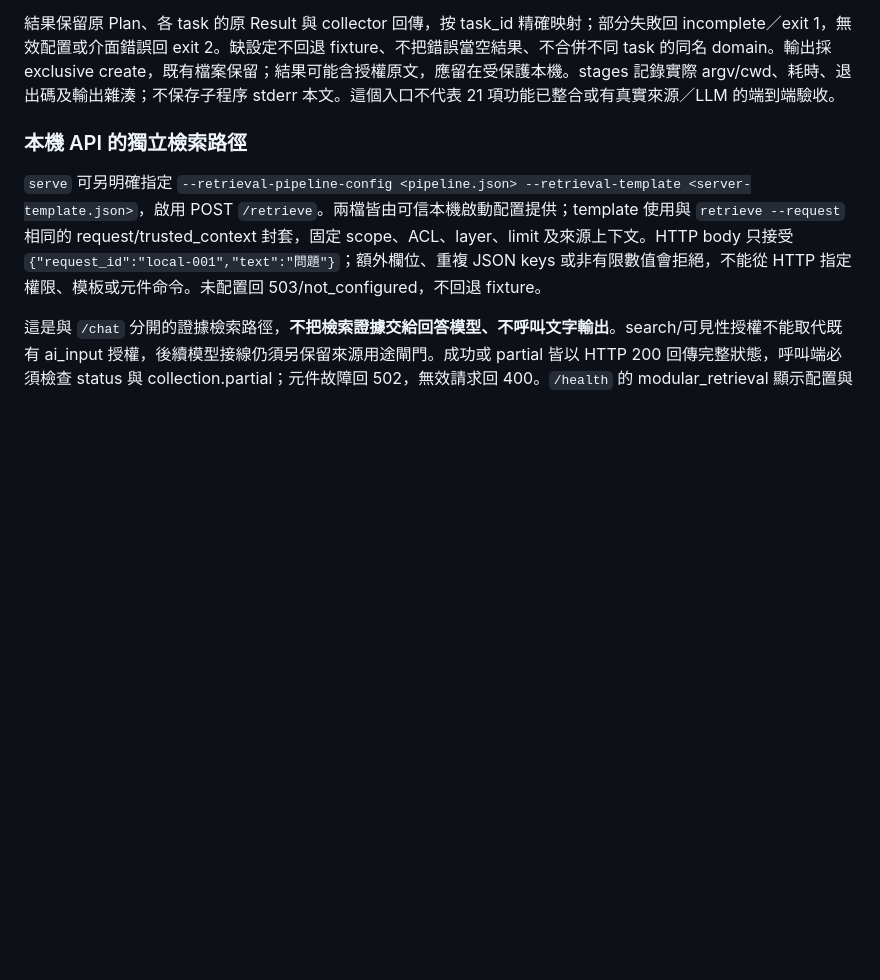
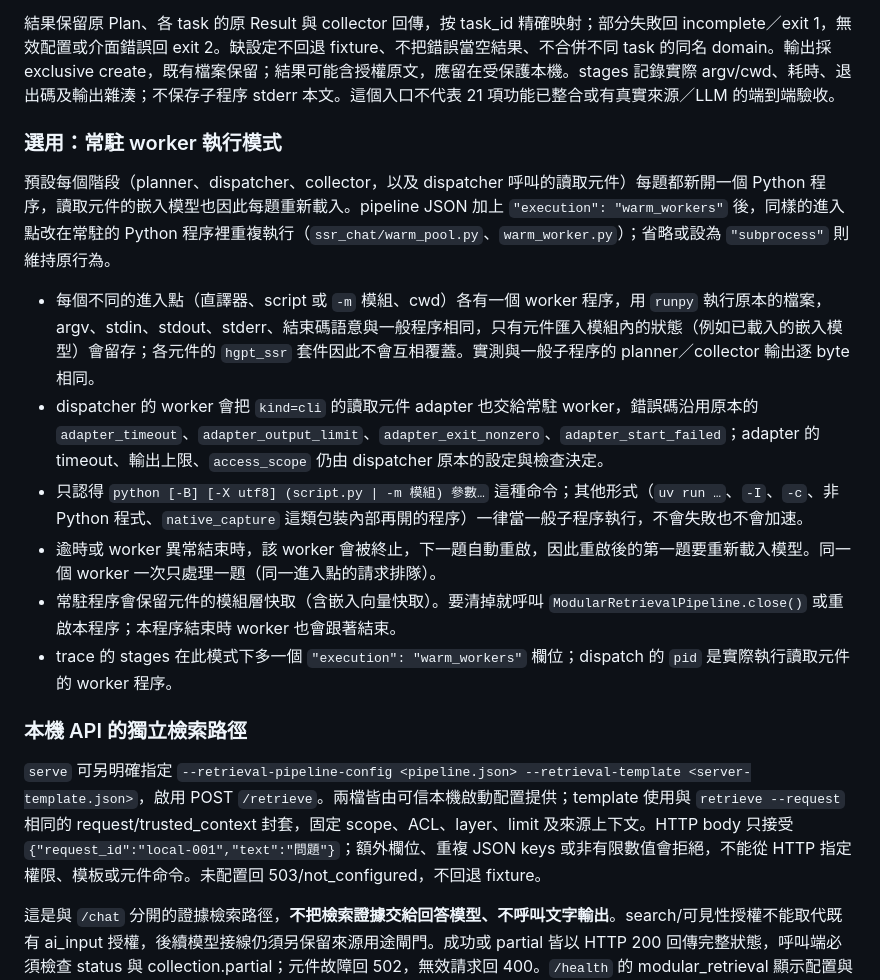
Before and after one commit to HGPT-StreamSuite/ssr-chat, a Markdown page: README.md, the part around the change. Drawn GitHub-style; blank space fills up the shorter version.

Commit message:
docs(retrieval): describe the warm_workers execution mode
Co-Authored-By: Claude Sonnet 5.5 <noreply@anthropic.com>

```diff
--- a/README.md
+++ b/README.md
@@ -28,6 +28,17 @@ uv --offline run --no-sync python -m ssr_chat retrieve --request <request-and-tr
 pipeline JSON 欄位為 `schema_version: "1.0.1"`、既有 `python` 執行檔、`planner_repo`、`dispatcher_repo`、`collector_repo`、`dispatcher_config` 路徑及可選 `timeout_seconds`（1–120，預設 60）。相對路徑以配置檔目錄為準；各 dispatcher adapter timeout 必須較短。dispatcher 設定沿用其原本 access_scope／adapters 契約，只接受 kind=cli，不替任何來源增加權限。配置與 trusted_context 由可信 host／操作者提供，不從問題文字產生；可信 CLI 是可執行程式碼，此入口不是程式沙箱。
 
 結果保留原 Plan、各 task 的原 Result 與 collector 回傳，按 task_id 精確映射；部分失敗回 incomplete／exit 1，無效配置或介面錯誤回 exit 2。缺設定不回退 fixture、不把錯誤當空結果、不合併不同 task 的同名 domain。輸出採 exclusive create，既有檔案保留；結果可能含授權原文，應留在受保護本機。stages 記錄實際 argv/cwd、耗時、退出碼及輸出雜湊；不保存子程序 stderr 本文。這個入口不代表 21 項功能已整合或有真實來源／LLM 的端到端驗收。
+
+### 選用：常駐 worker 執行模式
+
+預設每個階段（planner、dispatcher、collector，以及 dispatcher 呼叫的讀取元件）每題都新開一個 Python 程序，讀取元件的嵌入模型也因此每題重新載入。pipeline JSON 加上 `"execution": "warm_workers"` 後，同樣的進入點改在常駐的 Python 程序裡重複執行（`ssr_chat/warm_pool.py`、`warm_worker.py`）；省略或設為 `"subprocess"` 則維持原行為。
+
+- 每個不同的進入點（直譯器、script 或 `-m` 模組、cwd）各有一個 worker 程序，用 `runpy` 執行原本的檔案，argv、stdin、stdout、stderr、結束碼語意與一般程序相同，只有元件匯入模組內的狀態（例如已載入的嵌入模型）會留存；各元件的 `hgpt_ssr` 套件因此不會互相覆蓋。實測與一般子程序的 planner／collector 輸出逐 byte 相同。
+- dispatcher 的 worker 會把 `kind=cli` 的讀取元件 adapter 也交給常駐 worker，錯誤碼沿用原本的 `adapter_timeout`、`adapter_output_limit`、`adapter_exit_nonzero`、`adapter_start_failed`；adapter 的 timeout、輸出上限、`access_scope` 仍由 dispatcher 原本的設定與檢查決定。
+- 只認得 `python [-B] [-X utf8] (script.py | -m 模組) 參數…` 這種命令；其他形式（`uv run …`、`-I`、`-c`、非 Python 程式、`native_capture` 這類包裝內部再開的程序）一律當一般子程序執行，不會失敗也不會加速。
+- 逾時或 worker 異常結束時，該 worker 會被終止，下一題自動重啟，因此重啟後的第一題要重新載入模型。同一個 worker 一次只處理一題（同一進入點的請求排隊）。
+- 常駐程序會保留元件的模組層快取（含嵌入向量快取）。要清掉就呼叫 `ModularRetrievalPipeline.close()` 或重啟本程序；本程序結束時 worker 也會跟著結束。
+- trace 的 stages 在此模式下多一個 `"execution": "warm_workers"` 欄位；dispatch 的 `pid` 是實際執行讀取元件的 worker 程序。
 
 ### 本機 API 的獨立檢索路徑
 
```
